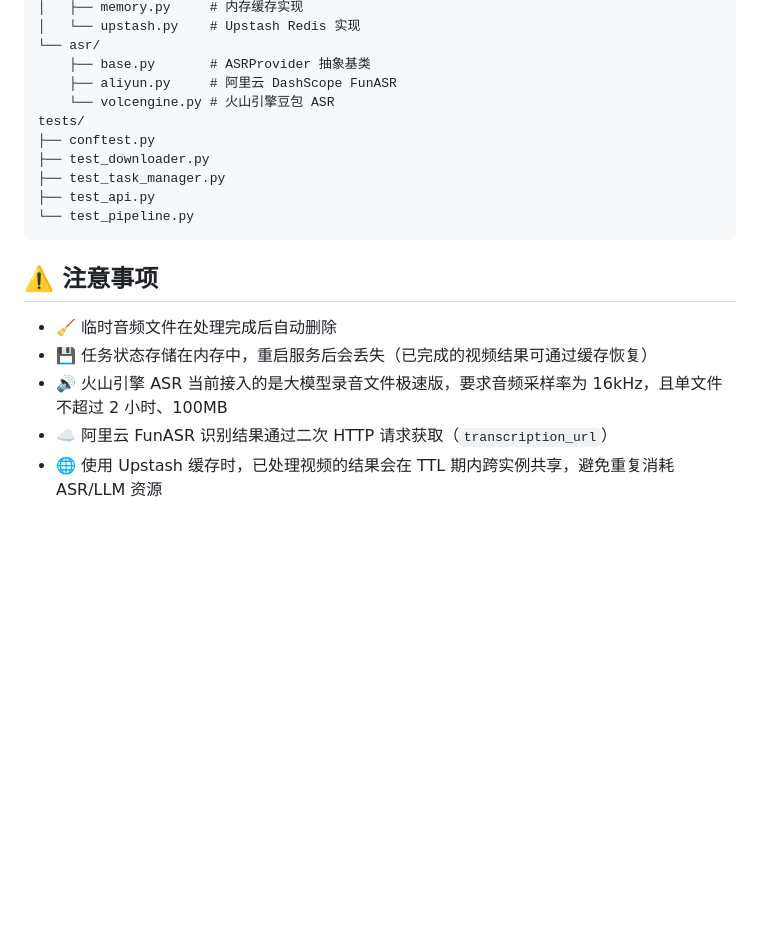
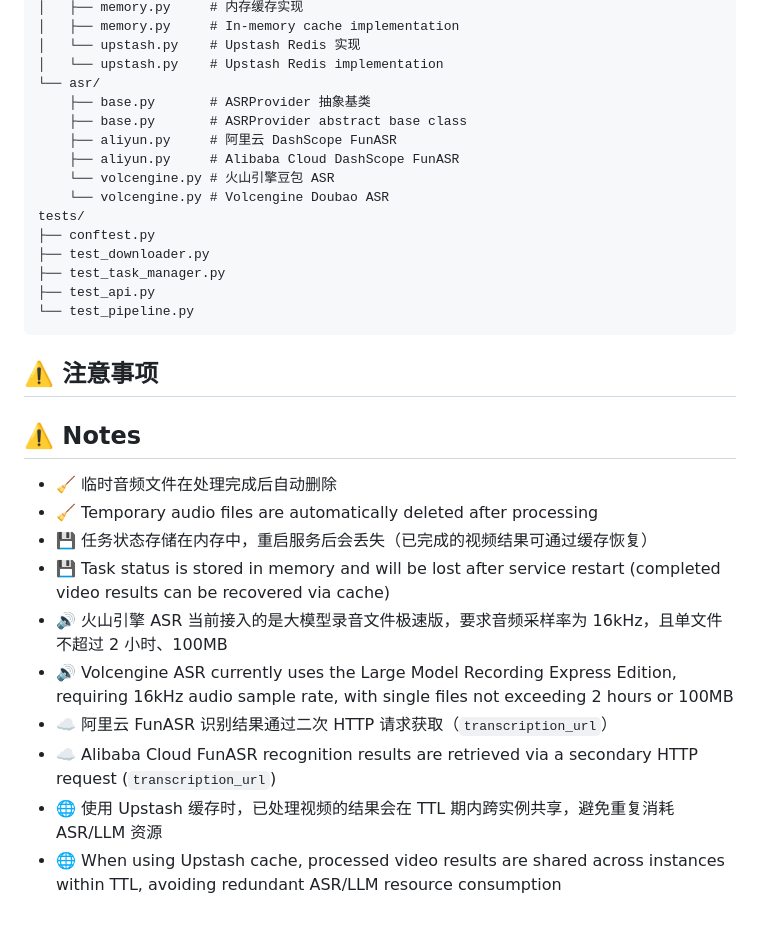
Before and after one commit to duzefu/bili-asr-sum, a Markdown page: README.md, the part around one of its changes. Rendered like a GitHub page; blank space fills up the shorter version.

````diff
--- a/README.md
+++ b/README.md
@@ -187,9 +266,14 @@ app/
 │   ├── memory.py     # 内存缓存实现
+│   ├── memory.py     # In-memory cache implementation
 │   └── upstash.py    # Upstash Redis 实现
+│   └── upstash.py    # Upstash Redis implementation
 └── asr/
     ├── base.py       # ASRProvider 抽象基类
+    ├── base.py       # ASRProvider abstract base class
     ├── aliyun.py     # 阿里云 DashScope FunASR
+    ├── aliyun.py     # Alibaba Cloud DashScope FunASR
     └── volcengine.py # 火山引擎豆包 ASR
+    └── volcengine.py # Volcengine Doubao ASR
 tests/
 ├── conftest.py
 ├── test_downloader.py
@@ -199,9 +283,15 @@ tests/
 ```
 
 ## ⚠️ 注意事项
+## ⚠️ Notes
 
 - 🧹 临时音频文件在处理完成后自动删除
+- 🧹 Temporary audio files are automatically deleted after processing
 - 💾 任务状态存储在内存中，重启服务后会丢失（已完成的视频结果可通过缓存恢复）
+- 💾 Task status is stored in memory and will be lost after service restart (completed video results can be recovered via cache)
 - 🔊 火山引擎 ASR 当前接入的是大模型录音文件极速版，要求音频采样率为 16kHz，且单文件不超过 2 小时、100MB
+- 🔊 Volcengine ASR currently uses the Large Model Recording Express Edition, requiring 16kHz audio sample rate, with single files not exceeding 2 hours or 100MB
 - ☁️ 阿里云 FunASR 识别结果通过二次 HTTP 请求获取（`transcription_url`）
+- ☁️ Alibaba Cloud FunASR recognition results are retrieved via a secondary HTTP request (`transcription_url`)
 - 🌐 使用 Upstash 缓存时，已处理视频的结果会在 TTL 期内跨实例共享，避免重复消耗 ASR/LLM 资源
+- 🌐 When using Upstash cache, processed video results are shared across instances within TTL, avoiding redundant ASR/LLM resource consumption
````
Also changed, not shown: other parts of README.md (+79 -0 lines).
